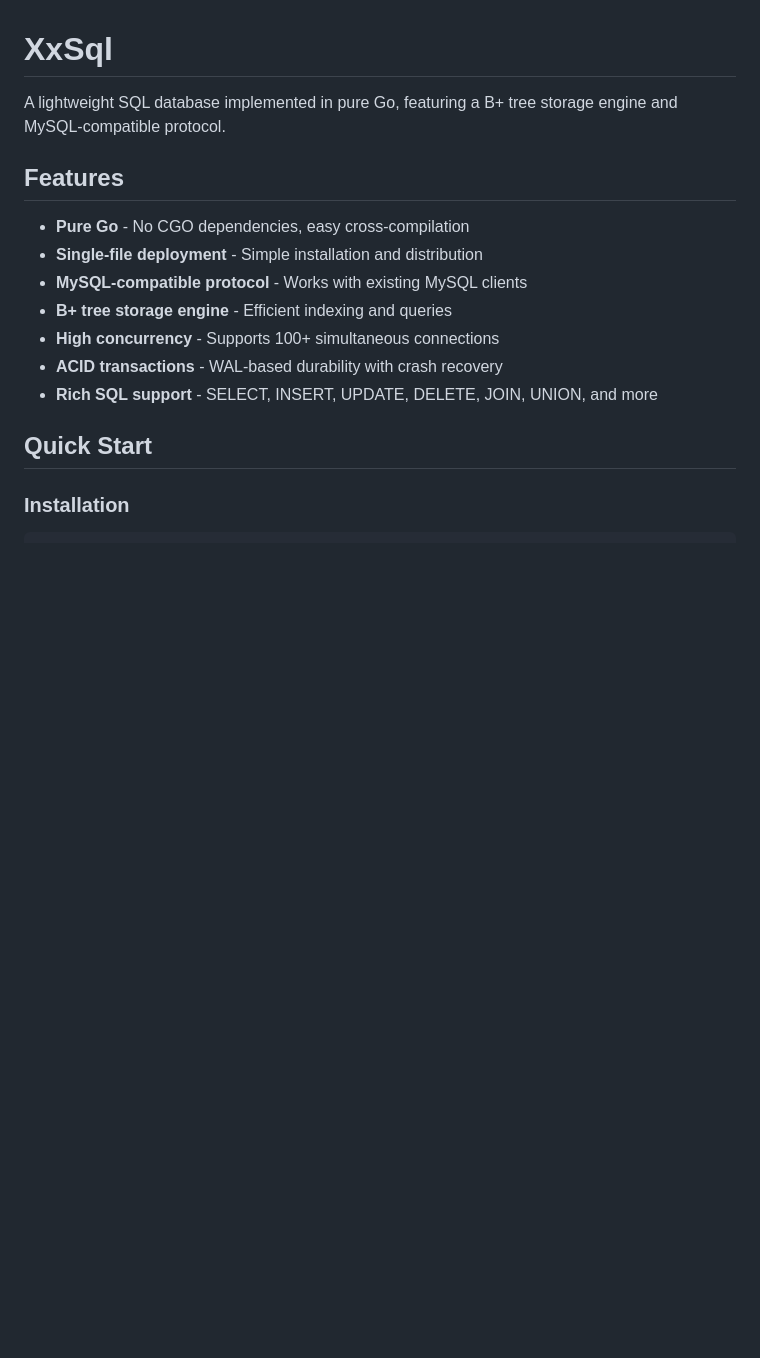
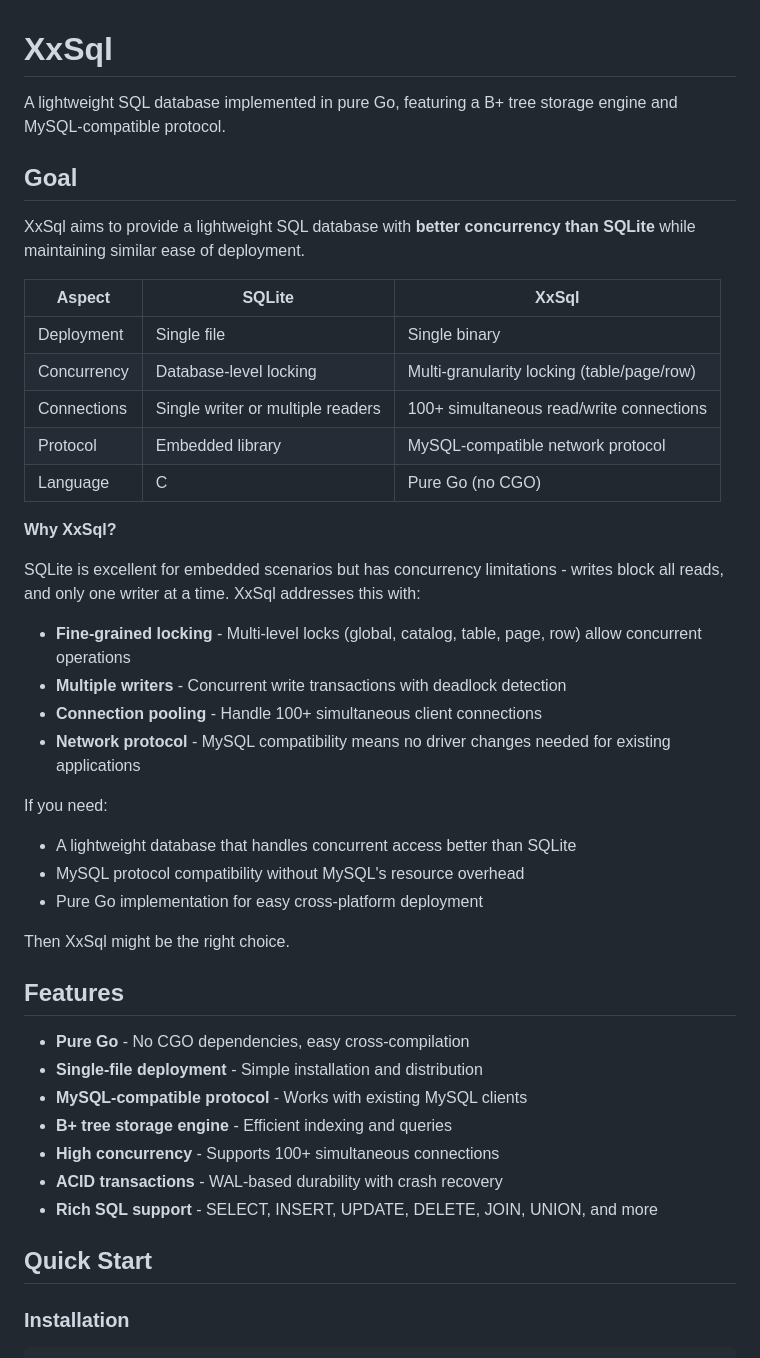
Before and after one commit to topxeq/xxsql, a Markdown page: README.md, the part around the change. Drawn GitHub-style; blank space fills up the shorter version.

Commit message:
docs: add project goal and SQLite comparison in README

```diff
--- a/README.md
+++ b/README.md
@@ -1,6 +1,34 @@
 # XxSql
 
 A lightweight SQL database implemented in pure Go, featuring a B+ tree storage engine and MySQL-compatible protocol.
+
+## Goal
+
+XxSql aims to provide a lightweight SQL database with **better concurrency than SQLite** while maintaining similar ease of deployment.
+
+| Aspect | SQLite | XxSql |
+|--------|--------|-------|
+| Deployment | Single file | Single binary |
+| Concurrency | Database-level locking | Multi-granularity locking (table/page/row) |
+| Connections | Single writer or multiple readers | 100+ simultaneous read/write connections |
+| Protocol | Embedded library | MySQL-compatible network protocol |
+| Language | C | Pure Go (no CGO) |
+
+**Why XxSql?**
+
+SQLite is excellent for embedded scenarios but has concurrency limitations - writes block all reads, and only one writer at a time. XxSql addresses this with:
+
+- **Fine-grained locking** - Multi-level locks (global, catalog, table, page, row) allow concurrent operations
+- **Multiple writers** - Concurrent write transactions with deadlock detection
+- **Connection pooling** - Handle 100+ simultaneous client connections
+- **Network protocol** - MySQL compatibility means no driver changes needed for existing applications
+
+If you need:
+- A lightweight database that handles concurrent access better than SQLite
+- MySQL protocol compatibility without MySQL's resource overhead
+- Pure Go implementation for easy cross-platform deployment
+
+Then XxSql might be the right choice.
 
 ## Features
 
```
